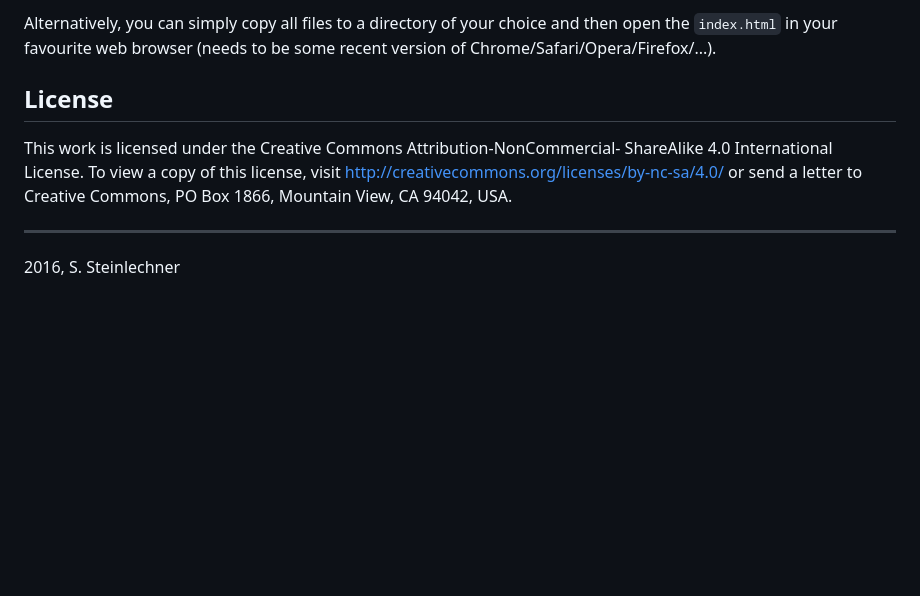
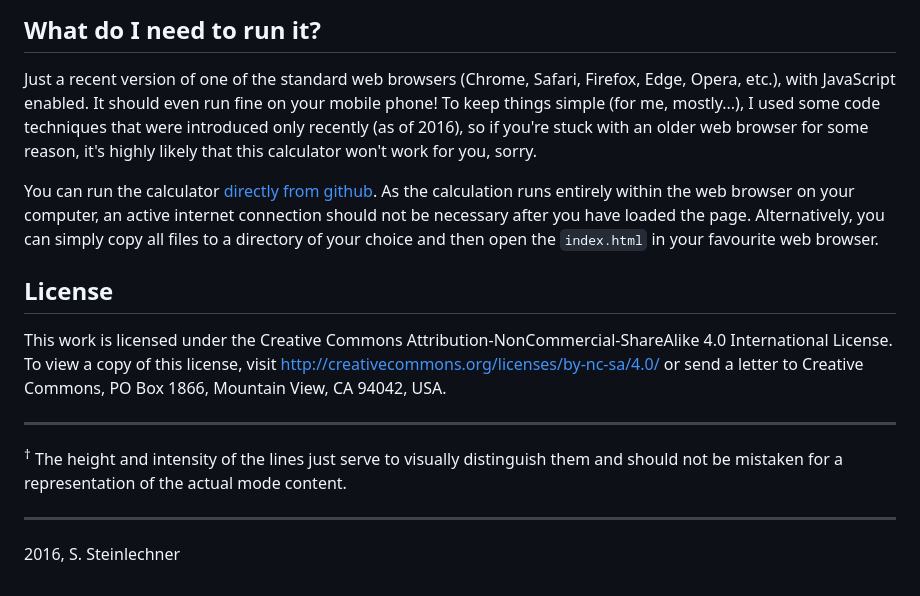
Before and after one commit to sestei/jscav, a Markdown page: README.md, the part around the change printed below. Drawn GitHub-style; blank space fills up the shorter version.

```diff
--- a/README.md
+++ b/README.md
@@ -10,14 +49,17 @@ You can run it [directly from github](http://sestei.github.com/jscav)!
 
-Alternatively, you can simply copy all files to a directory of your choice and
-then open the `index.html` in your favourite web browser (needs to be some
-recent version of Chrome/Safari/Opera/Firefox/...).
+## What do I need to run it?
+
+Just a recent version of one of the standard web browsers (Chrome, Safari, Firefox, Edge, Opera, etc.), with JavaScript enabled. It should even run fine on your mobile phone! To keep things simple (for me, mostly...), I used some code techniques that were introduced only recently (as of 2016), so if you're stuck with an older web browser for some reason, it's highly likely that this calculator won't work for you, sorry.
+
+You can run the calculator [directly from github](http://sestei.github.com/jscav). As the calculation runs entirely within the web browser on your computer, an active internet connection should not be necessary after you have loaded the page. Alternatively, you can simply copy all files to a directory of your choice and
+then open the `index.html` in your favourite web browser.
 
 ## License
 
-This work is licensed under the Creative Commons Attribution-NonCommercial-
-ShareAlike 4.0 International License. To view a copy of this license, visit
-http://creativecommons.org/licenses/by-nc-sa/4.0/ or send a letter to Creative
-Commons, PO Box 1866, Mountain View, CA 94042, USA.
+This work is licensed under the Creative Commons Attribution-NonCommercial-ShareAlike 4.0 International License. To view a copy of this license, visit http://creativecommons.org/licenses/by-nc-sa/4.0/ or send a letter to Creative Commons, PO Box 1866, Mountain View, CA 94042, USA.
+
+----
+<sup>&dagger;</sup> The height and intensity of the lines just serve to visually distinguish them and should not be mistaken for a representation of the actual mode content.
 
 ----
 2016, S. Steinlechner
```
Also changed, not shown: other parts of README.md (+43 -4 lines), jscav.png.
